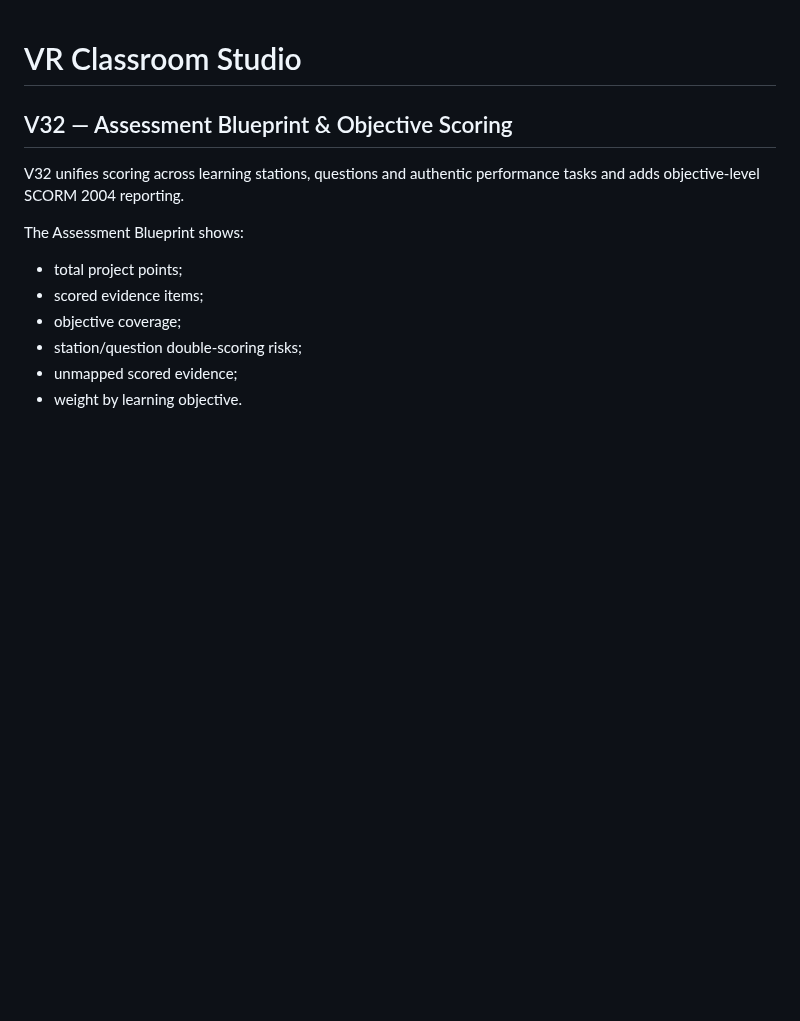
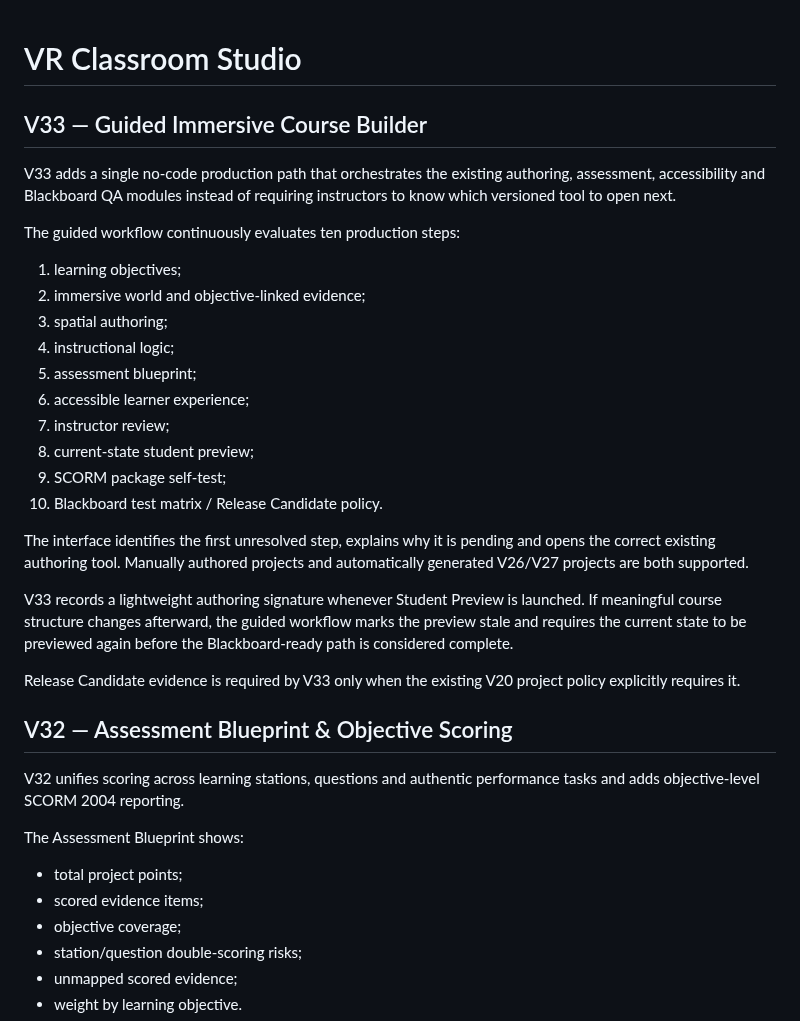
Before and after one commit to eagarcia77/VR-Classroom-Studio, a Markdown page: README.md, the part around the change. Drawn GitHub-style; blank space fills up the shorter version.

Commit message:
Document V33 guided immersive course builder

```diff
--- a/README.md
+++ b/README.md
@@ -1,4 +1,28 @@
 # VR Classroom Studio
+
+## V33 — Guided Immersive Course Builder
+
+V33 adds a single no-code production path that orchestrates the existing authoring, assessment, accessibility and Blackboard QA modules instead of requiring instructors to know which versioned tool to open next.
+
+The guided workflow continuously evaluates ten production steps:
+1. learning objectives;
+2. immersive world and objective-linked evidence;
+3. spatial authoring;
+4. instructional logic;
+5. assessment blueprint;
+6. accessible learner experience;
+7. instructor review;
+8. current-state student preview;
+9. SCORM package self-test;
+10. Blackboard test matrix / Release Candidate policy.
+
+The interface identifies the first unresolved step, explains why it is pending and opens the correct existing authoring tool. Manually authored projects and automatically generated V26/V27 projects are both supported.
+
+V33 records a lightweight authoring signature whenever Student Preview is launched. If meaningful course structure changes afterward, the guided workflow marks the preview stale and requires the current state to be previewed again before the Blackboard-ready path is considered complete.
+
+Release Candidate evidence is required by V33 only when the existing V20 project policy explicitly requires it.
+
+
 
 ## V32 — Assessment Blueprint & Objective Scoring
 
```
